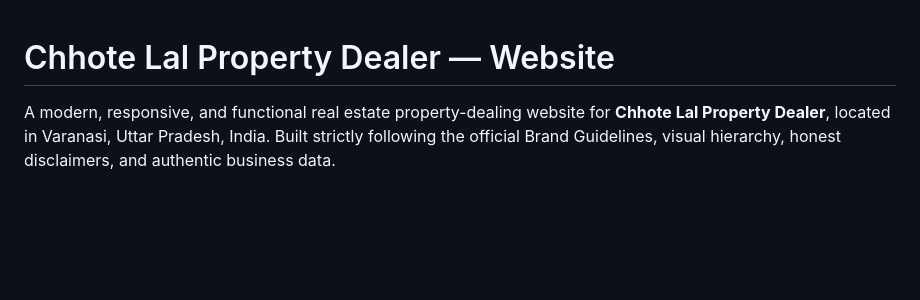
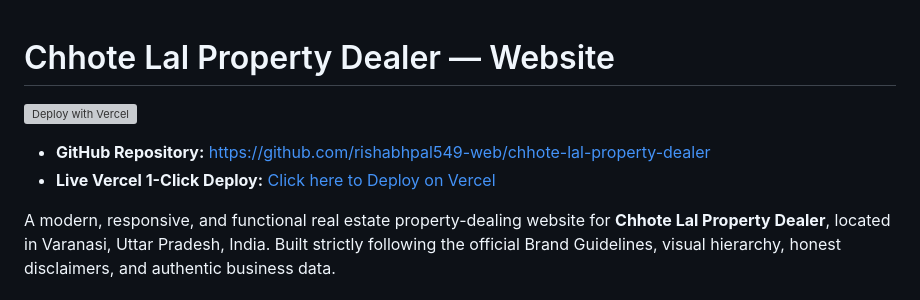
Before and after one commit to rishabhpal549-web/chhote-lal-property-dealer, a Markdown page: README.md, the part around the change. Rendered like a GitHub page; blank space fills up the shorter version; grey boxes are pictures that could not be loaded.

Commit message:
docs: add Vercel deploy badge and direct links

```diff
--- a/README.md
+++ b/README.md
@@ -1,4 +1,9 @@
 # Chhote Lal Property Dealer — Website
+
+[![Deploy with Vercel](https://vercel.com/button)](https://vercel.com/new/clone?repository-url=https%3A%2F%2Fgithub.com%2Frishabhpal549-web%2Fchhote-lal-property-dealer)
+
+- **GitHub Repository:** [https://github.com/rishabhpal549-web/chhote-lal-property-dealer](https://github.com/rishabhpal549-web/chhote-lal-property-dealer)
+- **Live Vercel 1-Click Deploy:** [Click here to Deploy on Vercel](https://vercel.com/new/clone?repository-url=https%3A%2F%2Fgithub.com%2Frishabhpal549-web%2Fchhote-lal-property-dealer)
 
 A modern, responsive, and functional real estate property-dealing website for **Chhote Lal Property Dealer**, located in Varanasi, Uttar Pradesh, India. Built strictly following the official Brand Guidelines, visual hierarchy, honest disclaimers, and authentic business data.
 
```
